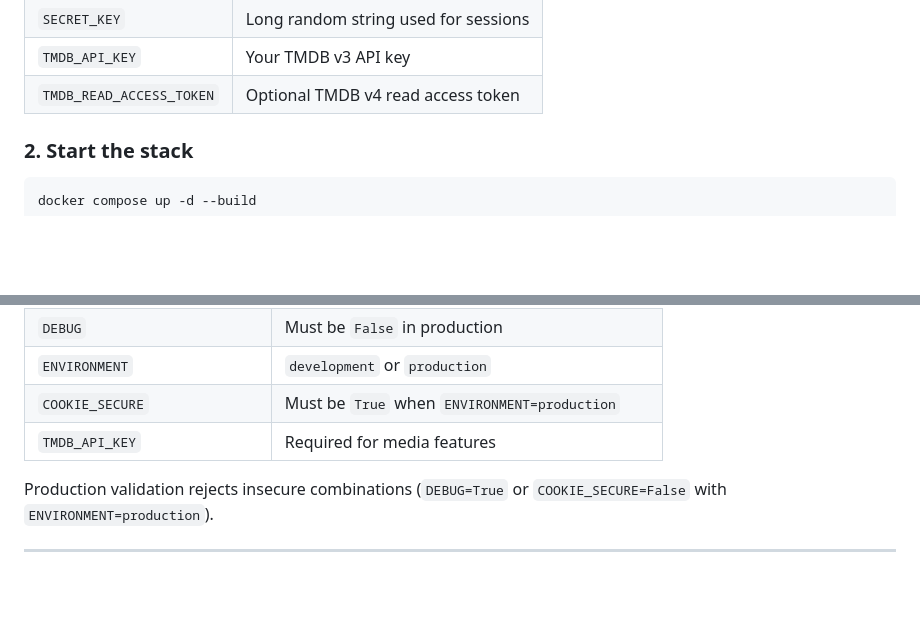
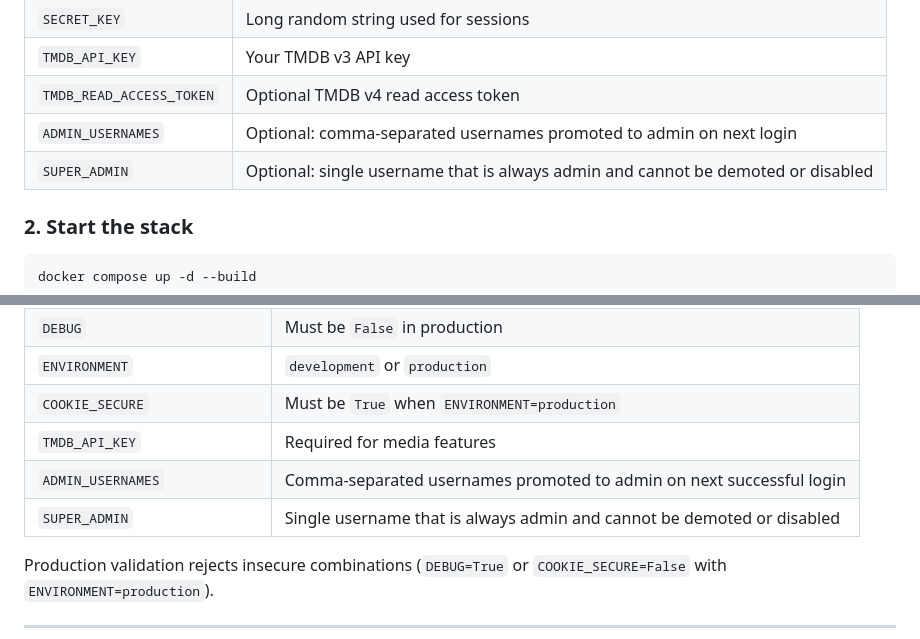
Before and after one commit to linuxguy421/devdb, a Markdown page: README.md, 2 parts joined by grey strips. Rendered like a GitHub page; blank space fills up the shorter version.

```diff
--- a/README.md
+++ b/README.md
@@ -49,6 +50,8 @@ Edit `.env` and set at least:
 | `SECRET_KEY` | Long random string used for sessions |
 | `TMDB_API_KEY` | Your TMDB v3 API key |
 | `TMDB_READ_ACCESS_TOKEN` | Optional TMDB v4 read access token |
+| `ADMIN_USERNAMES` | Optional: comma-separated usernames promoted to admin on next login |
+| `SUPER_ADMIN` | Optional: single username that is always admin and cannot be demoted or disabled |
 
 ### 2. Start the stack
 
@@ -116,6 +170,8 @@ Settings are loaded from the environment (see `.env.example`). Important keys:
 | `ENVIRONMENT` | `development` or `production` |
 | `COOKIE_SECURE` | Must be `True` when `ENVIRONMENT=production` |
 | `TMDB_API_KEY` | Required for media features |
+| `ADMIN_USERNAMES` | Comma-separated usernames promoted to admin on next successful login |
+| `SUPER_ADMIN` | Single username that is always admin and cannot be demoted or disabled |
 
 Production validation rejects insecure combinations (`DEBUG=True` or `COOKIE_SECURE=False` with `ENVIRONMENT=production`).
 
```
Also changed, not shown: other parts of README.md (+57 -5 lines).
